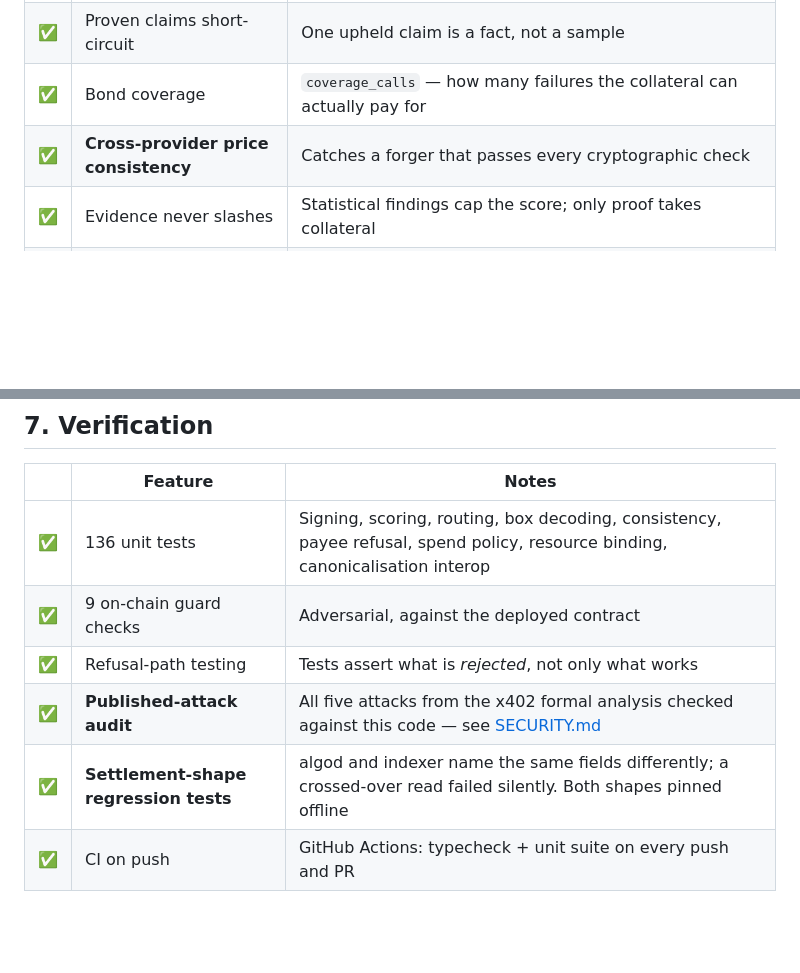
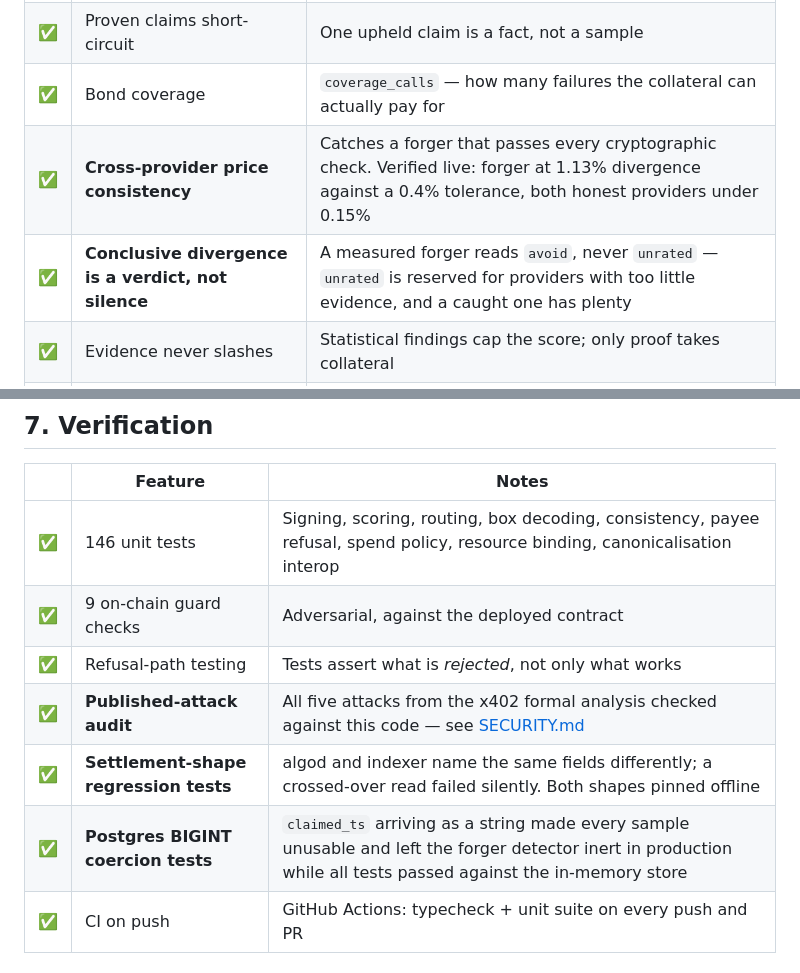
Before and after one commit to masterblaster14/recourse, a Markdown page: FEATURES.md, 2 parts joined by grey strips. Drawn GitHub-style; blank space fills up the shorter version.

Commit message:
Record the consistency fixes in the feature register
The forger detector now has live numbers behind its tick rather than an
assertion: 1.13% divergence against a 0.4% tolerance, with both honest
providers under 0.15%.

```diff
--- a/FEATURES.md
+++ b/FEATURES.md
@@ -78,7 +78,8 @@ Algorand Python (`algopy`), compiled to TEAL, deployed to TestNet.
 | ✅ | `unrated` as a distinct verdict | "Not enough evidence" is not the same as "bad" |
 | ✅ | Proven claims short-circuit | One upheld claim is a fact, not a sample |
 | ✅ | Bond coverage | `coverage_calls` — how many failures the collateral can actually pay for |
-| ✅ | **Cross-provider price consistency** | Catches a forger that passes every cryptographic check |
+| ✅ | **Cross-provider price consistency** | Catches a forger that passes every cryptographic check. Verified live: forger at 1.13% divergence against a 0.4% tolerance, both honest providers under 0.15% |
+| ✅ | **Conclusive divergence is a verdict, not silence** | A measured forger reads `avoid`, never `unrated` — `unrated` is reserved for providers with too little evidence, and a caught one has plenty |
 | ✅ | Evidence never slashes | Statistical findings cap the score; only proof takes collateral |
 | ✅ | **Counterparty-weighted reputation** | Distinct payers, not raw volume. Self-payments excluded outright; confidence capped at `medium` while every observation traces to one payer |
 | ❌ | Data-correctness verification | Impossible without an external reference; scoped out explicitly |
@@ -110,11 +111,12 @@ Algorand Python (`algopy`), compiled to TEAL, deployed to TestNet.
 
 | | Feature | Notes |
 |:--:|---|---|
-| ✅ | 136 unit tests | Signing, scoring, routing, box decoding, consistency, payee refusal, spend policy, resource binding, canonicalisation interop |
+| ✅ | 146 unit tests | Signing, scoring, routing, box decoding, consistency, payee refusal, spend policy, resource binding, canonicalisation interop |
 | ✅ | 9 on-chain guard checks | Adversarial, against the deployed contract |
 | ✅ | Refusal-path testing | Tests assert what is *rejected*, not only what works |
 | ✅ | **Published-attack audit** | All five attacks from the x402 formal analysis checked against this code — see [SECURITY.md](SECURITY.md) |
 | ✅ | **Settlement-shape regression tests** | algod and indexer name the same fields differently; a crossed-over read failed silently. Both shapes pinned offline |
+| ✅ | **Postgres BIGINT coercion tests** | `claimed_ts` arriving as a string made every sample unusable and left the forger detector inert in production while all tests passed against the in-memory store |
 | ✅ | CI on push | GitHub Actions: typecheck + unit suite on every push and PR |
 
 ## 8. Attack surface — the published analyses
```
Also changed, not shown: README.md (+1 -1 lines), SECURITY.md (+1 -1 lines).
